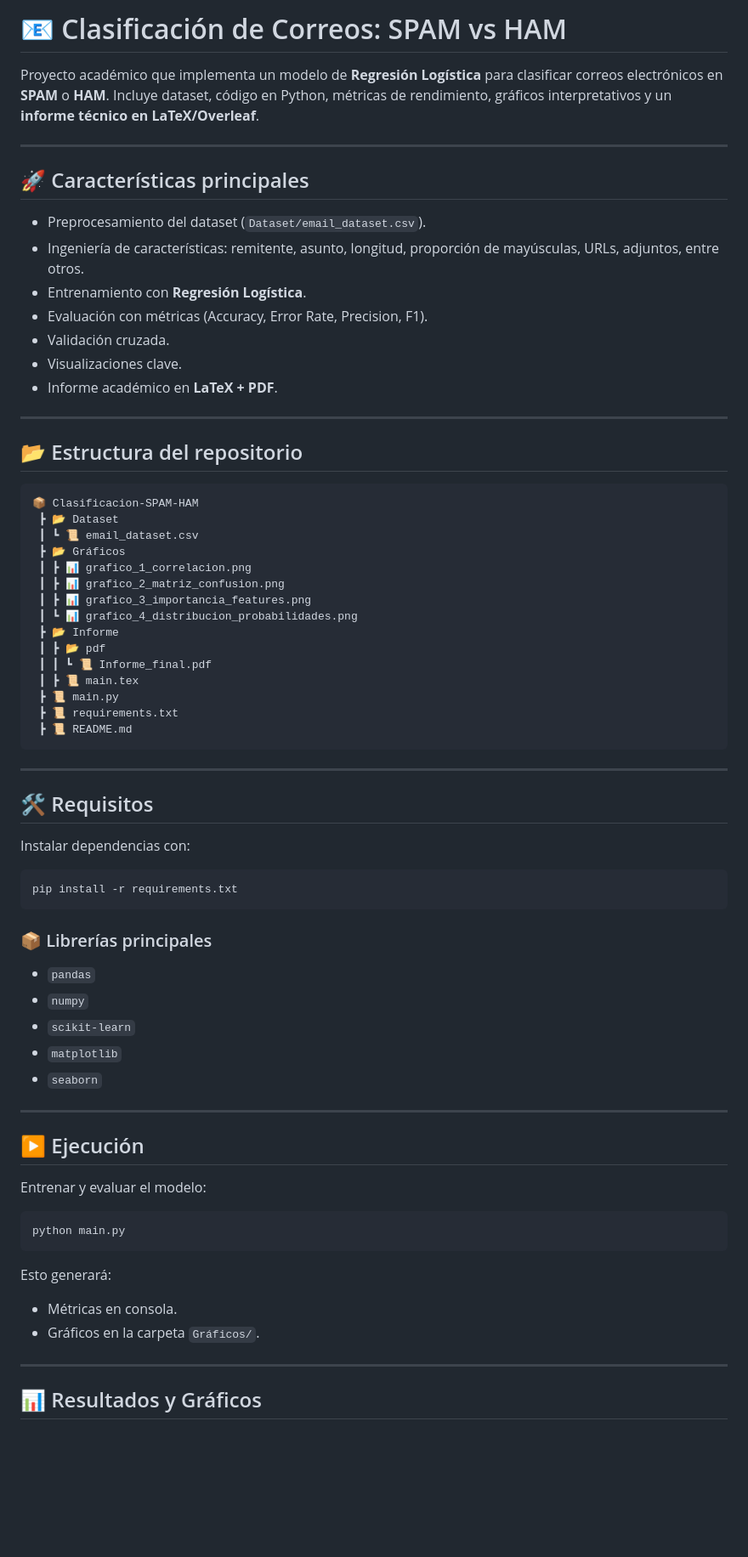
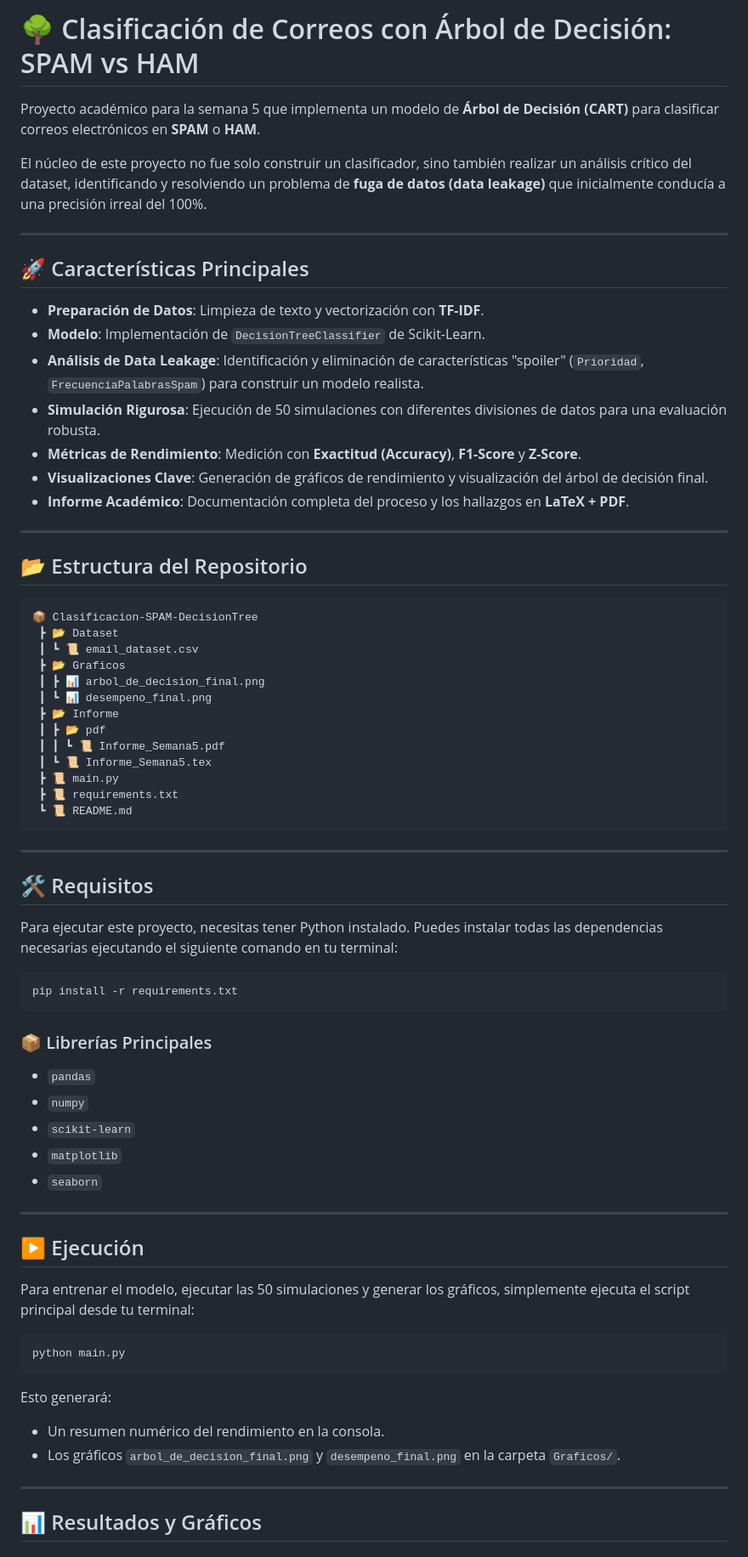
Before and after one commit to StivenCastro138/Machine_Learning-Modelo3-, a Markdown page: README.md, the part around one of its changes. Shown at 85% size. Drawn GitHub-style; blank space fills up the shorter version.

````diff
--- a/README.md
+++ b/README.md
@@ -1,53 +1,52 @@
-# 📧 Clasificación de Correos: SPAM vs HAM
+# 🌳 Clasificación de Correos con Árbol de Decisión: SPAM vs HAM
 
-Proyecto académico que implementa un modelo de **Regresión Logística** para clasificar correos electrónicos en **SPAM** o **HAM**.
-Incluye dataset, código en Python, métricas de rendimiento, gráficos interpretativos y un **informe técnico en LaTeX/Overleaf**.
+Proyecto académico para la semana 5 que implementa un modelo de **Árbol de Decisión (CART)** para clasificar correos electrónicos en **SPAM** o **HAM**.
+
+El núcleo de este proyecto no fue solo construir un clasificador, sino también realizar un análisis crítico del dataset, identificando y resolviendo un problema de **fuga de datos (data leakage)** que inicialmente conducía a una precisión irreal del 100%.
 
 ---
 
-## 🚀 Características principales
+## 🚀 Características Principales
 
-* Preprocesamiento del dataset (`Dataset/email_dataset.csv`).
-* Ingeniería de características: remitente, asunto, longitud, proporción de mayúsculas, URLs, adjuntos, entre otros.
-* Entrenamiento con **Regresión Logística**.
-* Evaluación con métricas (Accuracy, Error Rate, Precision, F1).
-* Validación cruzada.
-* Visualizaciones clave.
-* Informe académico en **LaTeX + PDF**.
+* **Preparación de Datos**: Limpieza de texto y vectorización con **TF-IDF**.
+* **Modelo**: Implementación de `DecisionTreeClassifier` de Scikit-Learn.
+* **Análisis de Data Leakage**: Identificación y eliminación de características "spoiler" (`Prioridad`, `FrecuenciaPalabrasSpam`) para construir un modelo realista.
+* **Simulación Rigurosa**: Ejecución de 50 simulaciones con diferentes divisiones de datos para una evaluación robusta.
+* **Métricas de Rendimiento**: Medición con **Exactitud (Accuracy)**, **F1-Score** y **Z-Score**.
+* **Visualizaciones Clave**: Generación de gráficos de rendimiento y visualización del árbol de decisión final.
+* **Informe Académico**: Documentación completa del proceso y los hallazgos en **LaTeX + PDF**.
 
 ---
 
-## 📂 Estructura del repositorio
+## 📂 Estructura del Repositorio
 
 ```
-📦 Clasificacion-SPAM-HAM
+📦 Clasificacion-SPAM-DecisionTree
  ┣ 📂 Dataset
  ┃ ┗ 📜 email_dataset.csv
- ┣ 📂 Gráficos
- ┃ ┣ 📊 grafico_1_correlacion.png
- ┃ ┣ 📊 grafico_2_matriz_confusion.png
- ┃ ┣ 📊 grafico_3_importancia_features.png
- ┃ ┗ 📊 grafico_4_distribucion_probabilidades.png
+ ┣ 📂 Graficos
+ ┃ ┣ 📊 arbol_de_decision_final.png
+ ┃ ┗ 📊 desempeno_final.png
  ┣ 📂 Informe
  ┃ ┣ 📂 pdf
- ┃ ┃ ┗ 📜 Informe_final.pdf
- ┃ ┣ 📜 main.tex
+ ┃ ┃ ┗ 📜 Informe_Semana5.pdf
+ ┃ ┗ 📜 Informe_Semana5.tex
  ┣ 📜 main.py
  ┣ 📜 requirements.txt
- ┣ 📜 README.md
+ ┗ 📜 README.md
 ```
 
 ---
 
 ## 🛠️ Requisitos
 
-Instalar dependencias con:
+Para ejecutar este proyecto, necesitas tener Python instalado. Puedes instalar todas las dependencias necesarias ejecutando el siguiente comando en tu terminal:
 
 ```bash
 pip install -r requirements.txt
 ```
 
-### 📦 Librerías principales
+### 📦 Librerías Principales
 
 * `pandas`
 * `numpy`
@@ -59,7 +58,7 @@ pip install -r requirements.txt
 
 ## ▶️ Ejecución
 
-Entrenar y evaluar el modelo:
+Para entrenar el modelo, ejecutar las 50 simulaciones y generar los gráficos, simplemente ejecuta el script principal desde tu terminal:
 
 ```bash
 python main.py
@@ -67,8 +66,8 @@ python main.py
 
 Esto generará:
 
-* Métricas en consola.
-* Gráficos en la carpeta `Gráficos/`.
+* Un resumen numérico del rendimiento en la consola.
+* Los gráficos `arbol_de_decision_final.png` y `desempeno_final.png` en la carpeta `Graficos/`.
 
 ---
 
````
Also changed, not shown: other parts of README.md (+40 -28 lines).
